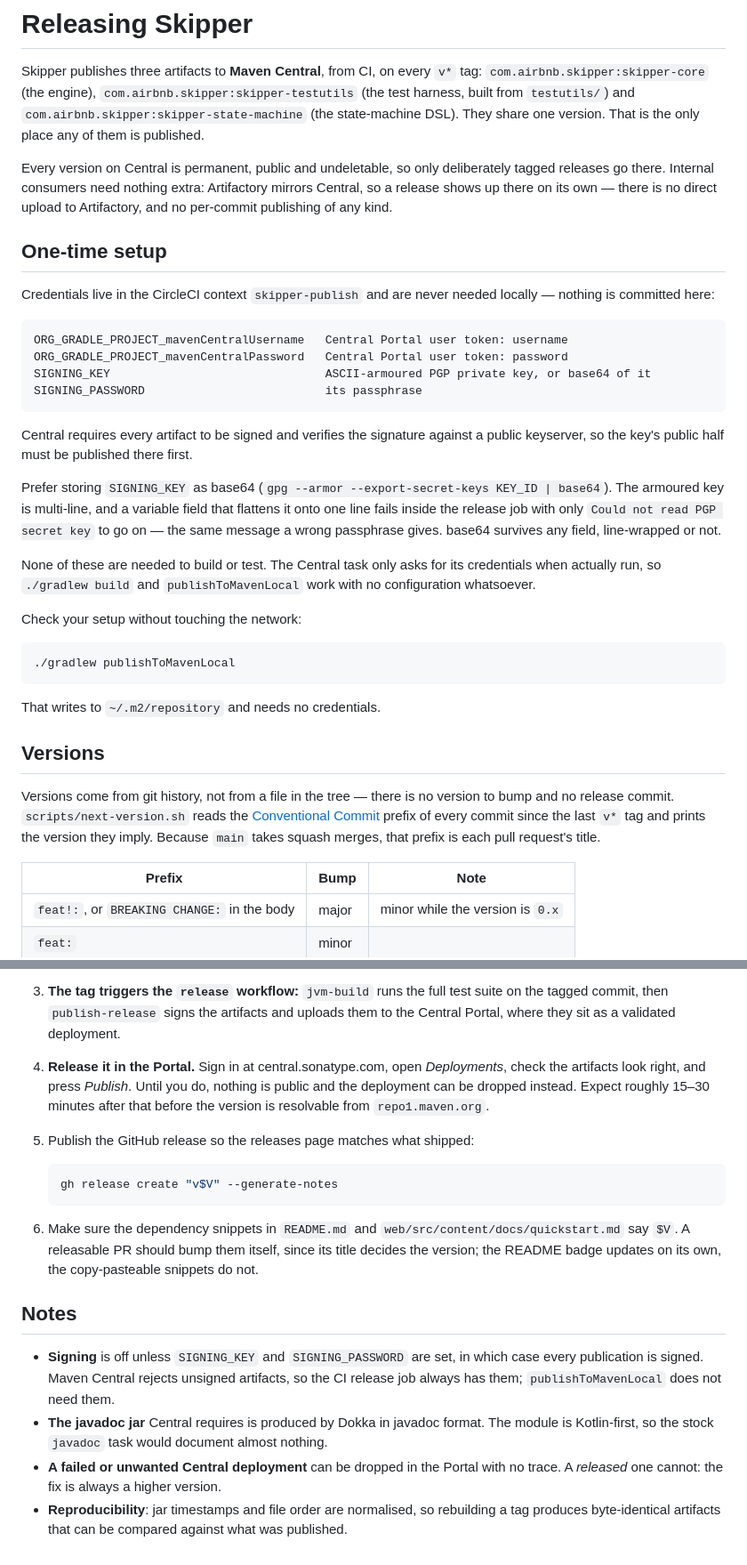
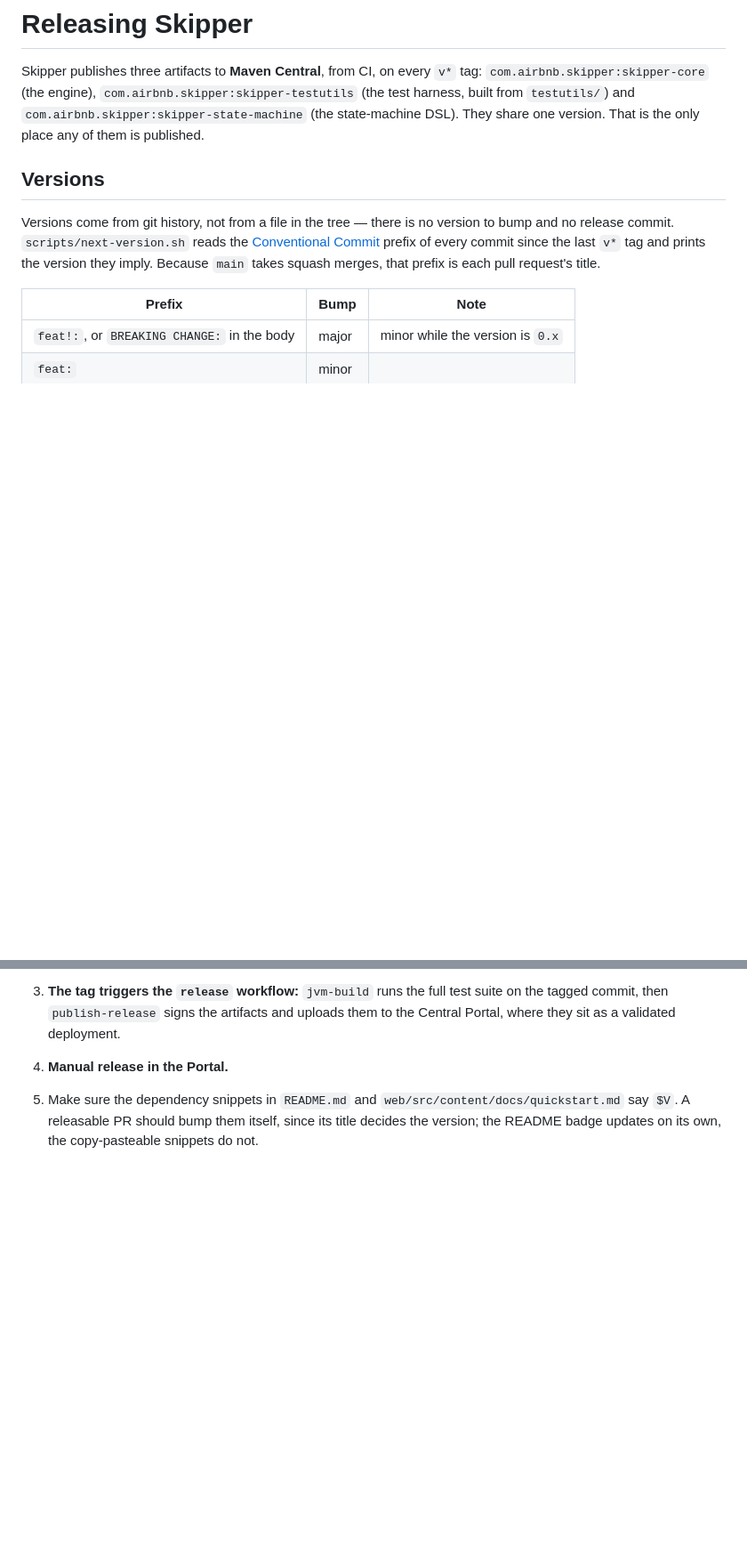
Before and after one commit to airbnb/skipper, a Markdown page: RELEASING.md, 2 parts joined by grey strips. Shown at 89% size. GitHub-like rendering; blank space fills up the shorter version.

````diff
--- a/RELEASING.md
+++ b/RELEASING.md
@@ -4,43 +4,6 @@ Skipper publishes three artifacts to **Maven Central**, from CI, on every `v*` t
 `com.airbnb.skipper:skipper-core` (the engine), `com.airbnb.skipper:skipper-testutils` (the test
 harness, built from `testutils/`) and `com.airbnb.skipper:skipper-state-machine` (the state-machine
 DSL). They share one version. That is the only place any of them is published.
-
-Every version on Central is permanent, public and undeletable, so only deliberately tagged
-releases go there. Internal consumers need nothing extra: Artifactory mirrors Central, so a
-release shows up there on its own — there is no direct upload to Artifactory, and no
-per-commit publishing of any kind.
-
-## One-time setup
-
-Credentials live in the CircleCI context `skipper-publish` and are never needed locally —
-nothing is committed here:
-
-```
-ORG_GRADLE_PROJECT_mavenCentralUsername   Central Portal user token: username
-ORG_GRADLE_PROJECT_mavenCentralPassword   Central Portal user token: password
-SIGNING_KEY                               ASCII-armoured PGP private key, or base64 of it
-SIGNING_PASSWORD                          its passphrase
-```
-
-Central requires every artifact to be signed and verifies the signature against a public
-keyserver, so the key's public half must be published there first.
-
-Prefer storing `SIGNING_KEY` as base64 (`gpg --armor --export-secret-keys KEY_ID | base64`).
-The armoured key is multi-line, and a variable field that flattens it onto one line fails
-inside the release job with only `Could not read PGP secret key` to go on — the same message
-a wrong passphrase gives. base64 survives any field, line-wrapped or not.
-
-None of these are needed to build or test. The Central task only asks for its credentials
-when actually run, so `./gradlew build` and `publishToMavenLocal` work with no configuration
-whatsoever.
-
-Check your setup without touching the network:
-
-```bash
-./gradlew publishToMavenLocal
-```
-
-That writes to `~/.m2/repository` and needs no credentials.
 
 ## Versions
 
@@ -105,29 +64,8 @@ one.
    tagged commit, then `publish-release` signs the artifacts and uploads them to the Central
    Portal, where they sit as a validated deployment.
 
-4. **Release it in the Portal.** Sign in at central.sonatype.com, open *Deployments*, check
-   the artifacts look right, and press *Publish*. Until you do, nothing is public and the
-   deployment can be dropped instead. Expect roughly 15–30 minutes after that before the
-   version is resolvable from `repo1.maven.org`.
+4. **Manual release in the Portal.**
 
-5. Publish the GitHub release so the releases page matches what shipped:
-
-   ```bash
-   gh release create "v$V" --generate-notes
-   ```
-
-6. Make sure the dependency snippets in `README.md` and `web/src/content/docs/quickstart.md`
+5. Make sure the dependency snippets in `README.md` and `web/src/content/docs/quickstart.md`
    say `$V`. A releasable PR should bump them itself, since its title decides the version;
    the README badge updates on its own, the copy-pasteable snippets do not.
-
-## Notes
-
-- **Signing** is off unless `SIGNING_KEY` and `SIGNING_PASSWORD` are set, in which case every
-  publication is signed. Maven Central rejects unsigned artifacts, so the CI release job
-  always has them; `publishToMavenLocal` does not need them.
-- **The javadoc jar** Central requires is produced by Dokka in javadoc format. The module is
-  Kotlin-first, so the stock `javadoc` task would document almost nothing.
-- **A failed or unwanted Central deployment** can be dropped in the Portal with no trace.
-  A *released* one cannot: the fix is always a higher version.
-- **Reproducibility**: jar timestamps and file order are normalised, so rebuilding a tag
-  produces byte-identical artifacts that can be compared against what was published.
````
Also changed, not shown: other parts of RELEASING.md (+0 -4 lines).
